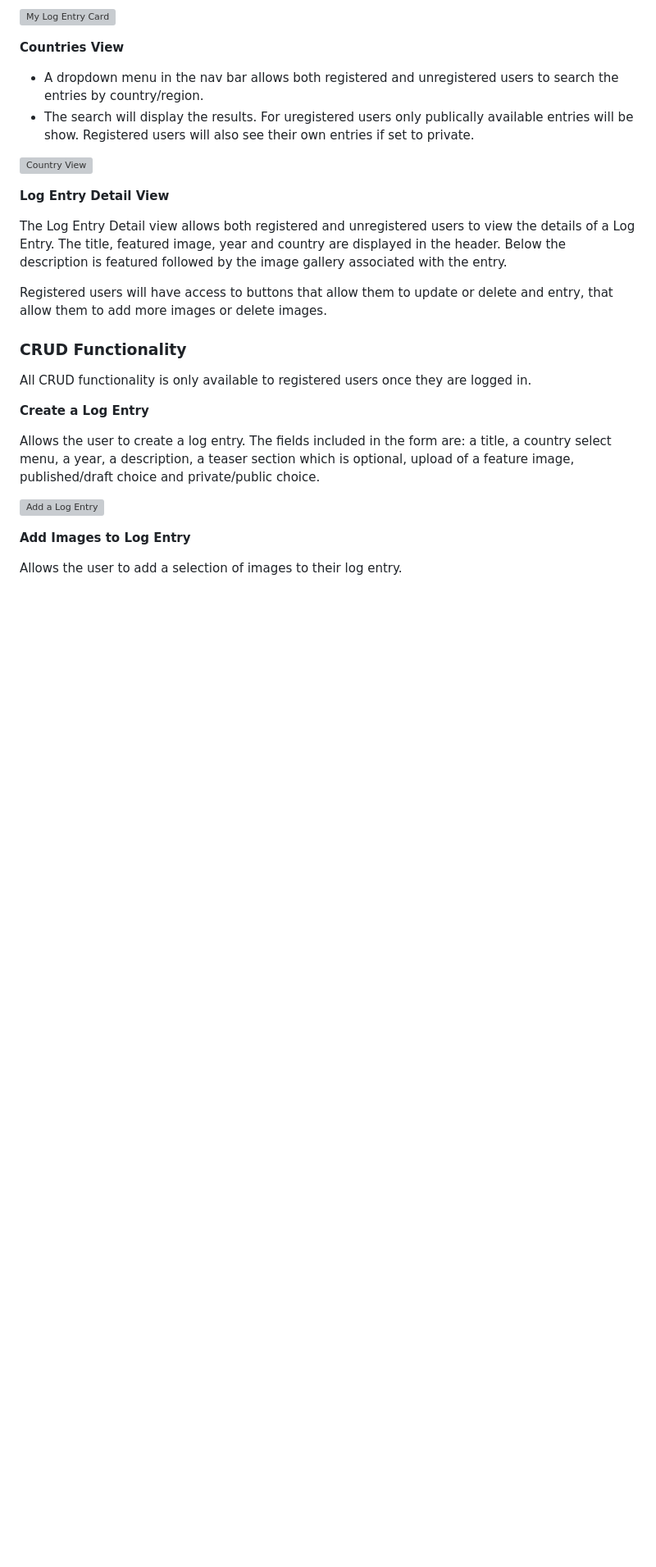
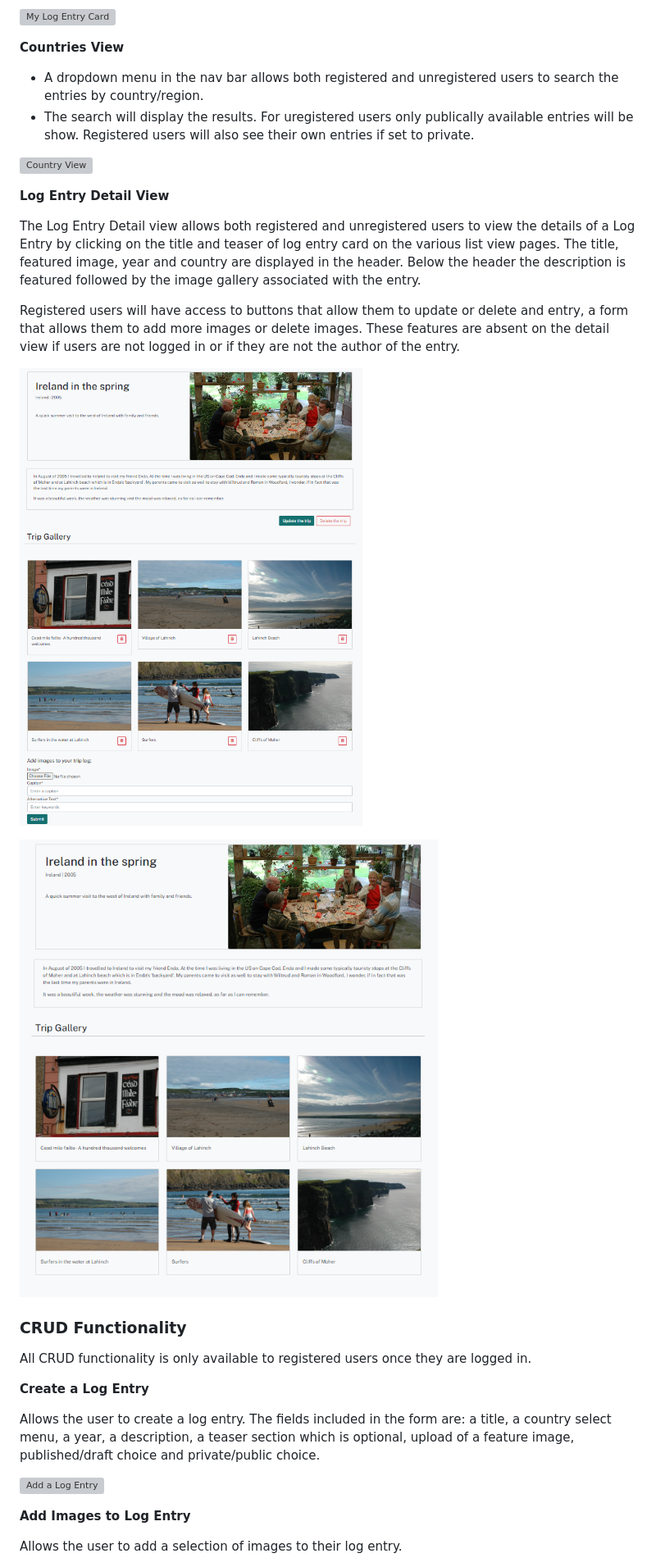
Before and after one commit to URiem/worldtravellog, a Markdown page: README.md, the part around the change printed below. Shown: that part at 82% size. GitHub-like rendering; pictures changed too: static/media/docs/detailviewunreg.png (added), static/media/docs/logdetailview.png (added); blank space fills up the shorter version; grey boxes are pictures that could not be loaded.

Commit message:
Add log entry detail view to features section of README

```diff
--- a/README.md
+++ b/README.md
@@ -341,11 +341,13 @@ Two distinct views for a registered and unregistered user. Unregistered user see
 
 **Log Entry Detail View**
 
-The Log Entry Detail view allows both registered and unregistered users to view the details of a Log Entry. The title, featured image, year and country are displayed in the header. Below the description is featured followed by the image gallery associated with the entry.
+The Log Entry Detail view allows both registered and unregistered users to view the details of a Log Entry by clicking on the title and teaser of log entry card on the various list view pages. The title, featured image, year and country are displayed in the header. Below the header the description is featured followed by the image gallery associated with the entry.
 
-Registered users will have access to buttons that allow them to update or delete and entry, that allow them to add more images or delete images.
+Registered users will have access to buttons that allow them to update or delete and entry, a form that allows them to add more images or delete images. These features are absent on the detail view if users are not logged in or if they are not the author of the entry.
 
+![Log Detail View Registered User and Author](/static/media/docs/logdetailview.png)
 
+![Log Detail View Unregistered User or not the Author](/static/media/docs/detailviewunreg.png)
 
 ### CRUD Functionality
 
```
Also changed, not shown: other parts of README.md (+8 -8 lines).
